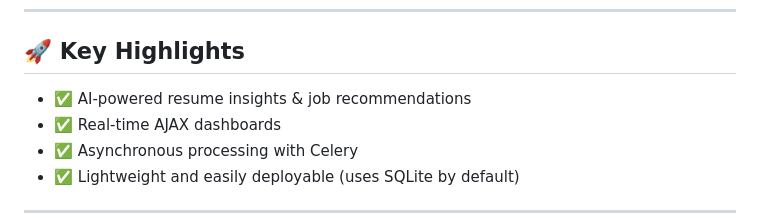
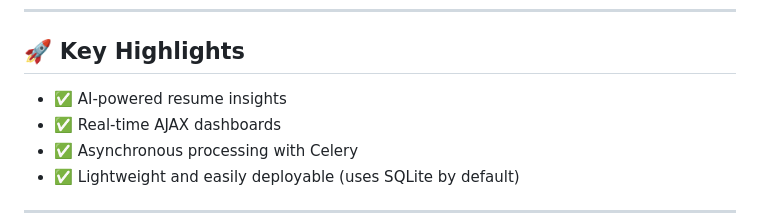
Before and after one commit to raghvendra221/job-portal, a Markdown page: README.md, the part around the change. GitHub-like rendering.

Commit message:
Update key highlights in README
Removed job recommendations from key highlights.

```diff
--- a/README.md
+++ b/README.md
@@ -120,7 +120,7 @@ CELERY_RESULT_BACKEND=${REDIS_URL}
 
 <h2>🚀 Key Highlights</h2>
 <ul>
-  <li>✅ AI-powered resume insights & job recommendations</li>
+  <li>✅ AI-powered resume insights </li>
   <li>✅ Real-time AJAX dashboards</li>
   <li>✅ Asynchronous processing with Celery</li>
   <li>✅ Lightweight and easily deployable (uses SQLite by default)</li>
```
